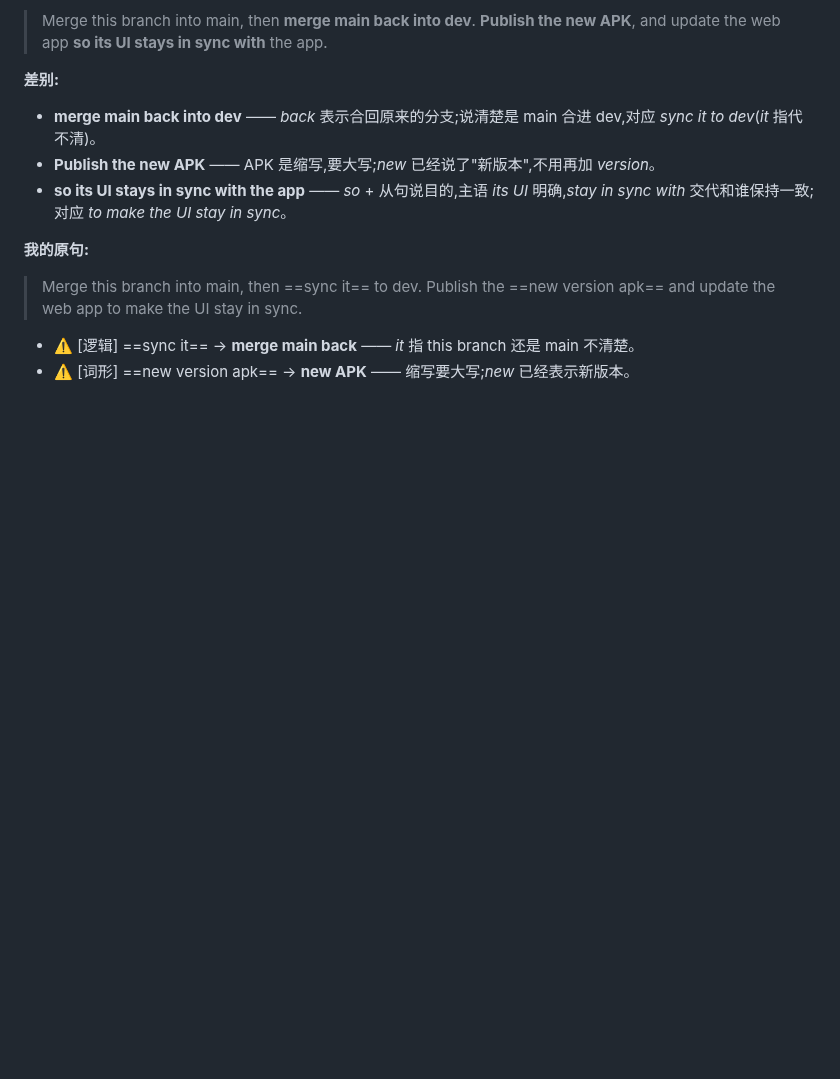
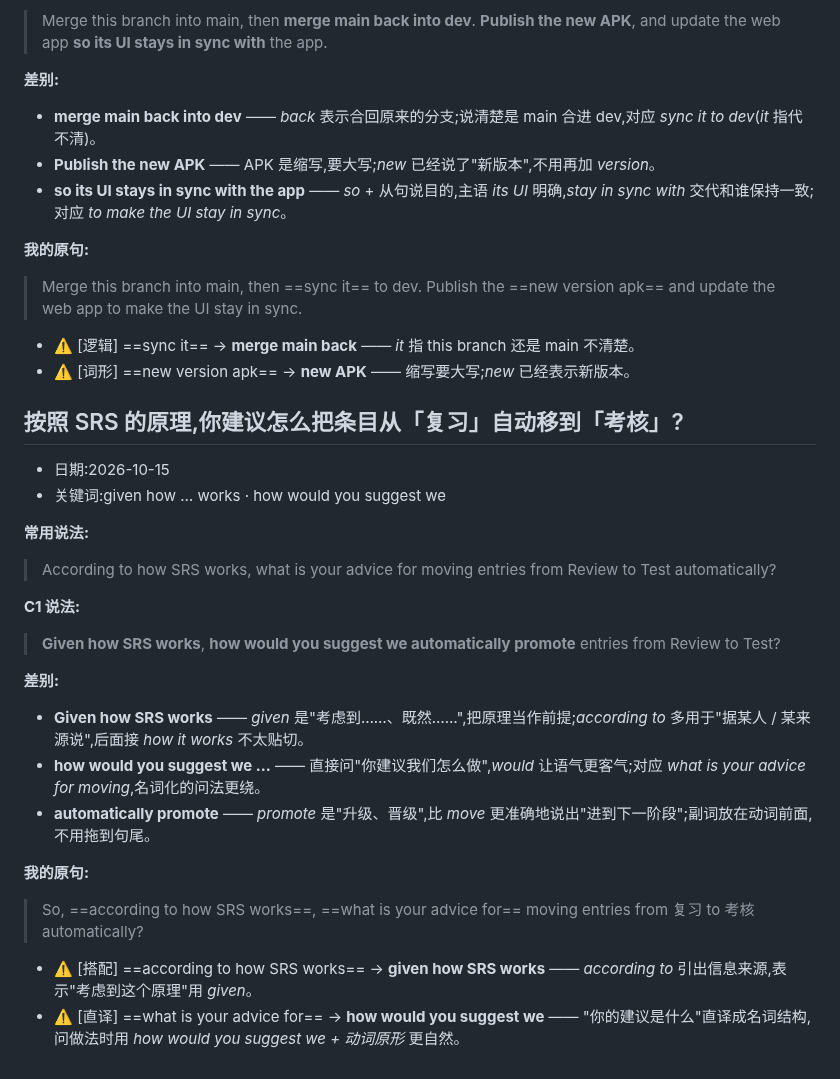
Before and after one commit to chinalwb/vocab, a Markdown page: readlist.md, the part around the change. Rendered like a GitHub page; blank space fills up the shorter version.

Commit message:
阅读: add r-given-how-it-works (given how … works · how would you suggest we)
Co-Authored-By: Claude Opus 5.5 <noreply@anthropic.com>

```diff
--- a/readlist.md
+++ b/readlist.md
@@ -244,3 +244,30 @@
 
 - ⚠️ [逻辑] ==sync it== → **merge main back** —— *it* 指 this branch 还是 main 不清楚。
 - ⚠️ [词形] ==new version apk== → **new APK** —— 缩写要大写;*new* 已经表示新版本。
+
+<a id="r-given-how-it-works"></a>
+## 按照 SRS 的原理,你建议怎么把条目从「复习」自动移到「考核」?
+
+- 日期:2026-10-15
+- 关键词:given how … works · how would you suggest we
+
+**常用说法:**
+
+> According to how SRS works, what is your advice for moving entries from Review to Test automatically?
+
+**C1 说法:**
+
+> **Given how SRS works**, **how would you suggest we automatically promote** entries from Review to Test?
+
+**差别:**
+
+- **Given how SRS works** —— *given* 是"考虑到……、既然……",把原理当作前提;*according to* 多用于"据某人 / 某来源说",后面接 *how it works* 不太贴切。
+- **how would you suggest we …** —— 直接问"你建议我们怎么做",*would* 让语气更客气;对应 *what is your advice for moving*,名词化的问法更绕。
+- **automatically promote** —— *promote* 是"升级、晋级",比 *move* 更准确地说出"进到下一阶段";副词放在动词前面,不用拖到句尾。
+
+**我的原句:**
+
+> So, ==according to how SRS works==, ==what is your advice for== moving entries from 复习 to 考核 automatically?
+
+- ⚠️ [搭配] ==according to how SRS works== → **given how SRS works** —— *according to* 引出信息来源,表示"考虑到这个原理"用 *given*。
+- ⚠️ [直译] ==what is your advice for== → **how would you suggest we** —— "你的建议是什么"直译成名词结构,问做法时用 *how would you suggest we + 动词原形* 更自然。
```
